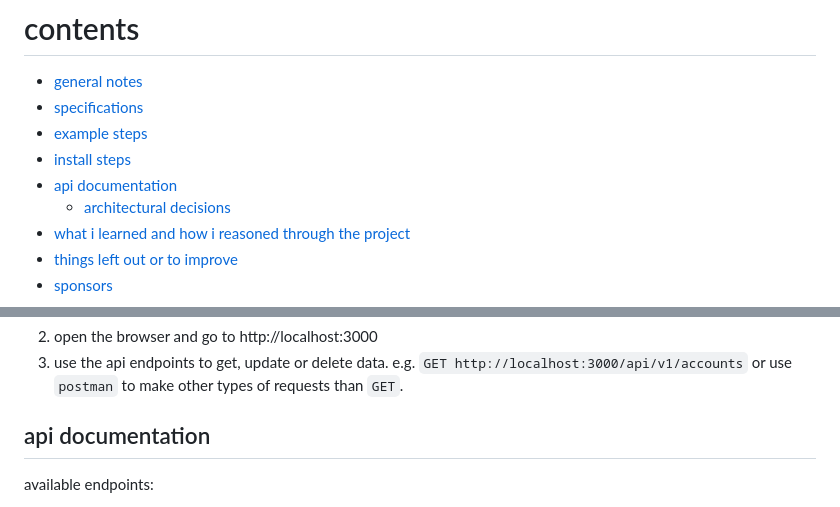
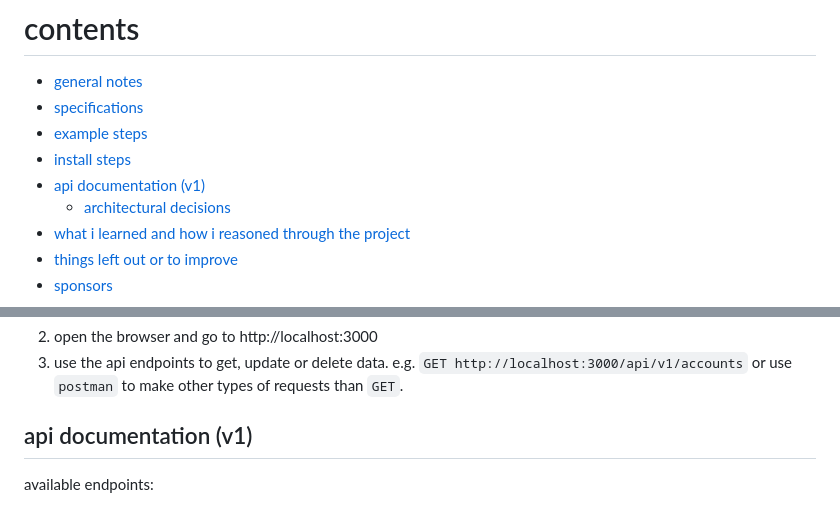
Before and after one commit to neontomo/atlar-bank-api, a Markdown page: README.md, 2 parts joined by grey strips. Drawn GitHub-style.

```diff
--- a/README.md
+++ b/README.md
@@ -6,7 +6,7 @@
 - [specifications](#specifications)
 - [example steps](#example-steps)
 - [install steps](#install-steps)
-- [api documentation](#api-documentation)
+- [api documentation (v1)](#api-documentation-v1)
   - [architectural decisions](#architectural-decisions)
 - [what i learned and how i reasoned through the project](#what-i-learned-and-how-i-reasoned-through-the-project)
 - [things left out or to improve](#things-left-out-or-to-improve)
@@ -126,7 +126,7 @@ npm run test
 2. open the browser and go to http://localhost:3000
 3. use the api endpoints to get, update or delete data. e.g. `GET http://localhost:3000/api/v1/accounts` or use `postman` to make other types of requests than `GET`.
 
-## api documentation
+## api documentation (v1)
 
 available endpoints:
 
```
